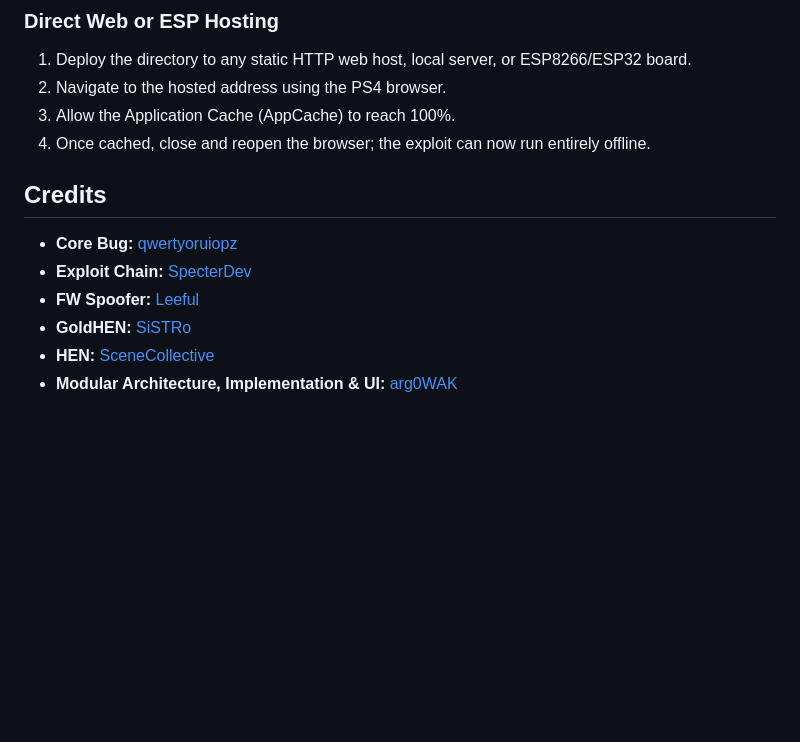
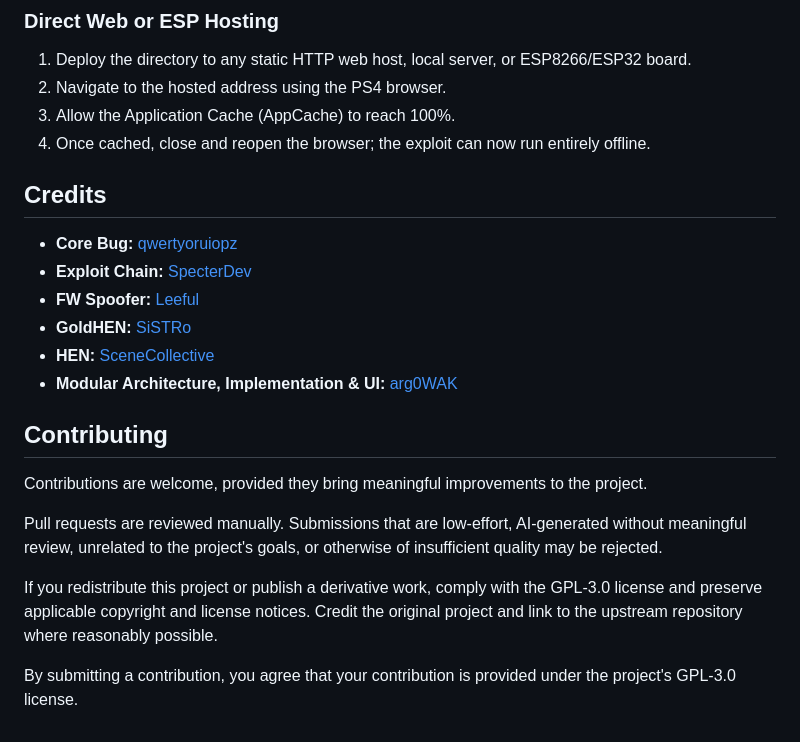
Before and after one commit to arg0WAK/WAK505-Core, a Markdown page: README.md, the part around the change. Drawn GitHub-style; blank space fills up the shorter version.

Commit message:
refactor(docs): contribution guidelines added

```diff
--- a/README.md
+++ b/README.md
@@ -99,8 +99,7 @@ If you prefer not to modify your network DNS settings, you can launch the host d
 3.  Allow the Application Cache (AppCache) to reach 100%.
 4.  Once cached, close and reopen the browser; the exploit can now run entirely offline.
 
-Credits
--------
+## Credits
 
 *   **Core Bug:** [qwertyoruiopz](https://twitter.com/qwertyoruiopz)
 *   **Exploit Chain:** [SpecterDev](https://github.com/Cryptogenic)
@@ -108,3 +107,13 @@ Credits
 *   **GoldHEN:** [SiSTRo](https://github.com/SiSTR0)
 *   **HEN:** [SceneCollective](https://github.com/Scene-Collective)
 *   **Modular Architecture, Implementation & UI:** [arg0WAK](https://github.com/arg0WAK)
+
+## Contributing
+
+Contributions are welcome, provided they bring meaningful improvements to the project.
+
+Pull requests are reviewed manually. Submissions that are low-effort, AI-generated without meaningful review, unrelated to the project's goals, or otherwise of insufficient quality may be rejected.
+
+If you redistribute this project or publish a derivative work, comply with the GPL-3.0 license and preserve applicable copyright and license notices. Credit the original project and link to the upstream repository where reasonably possible.
+
+By submitting a contribution, you agree that your contribution is provided under the project's GPL-3.0 license.
```
